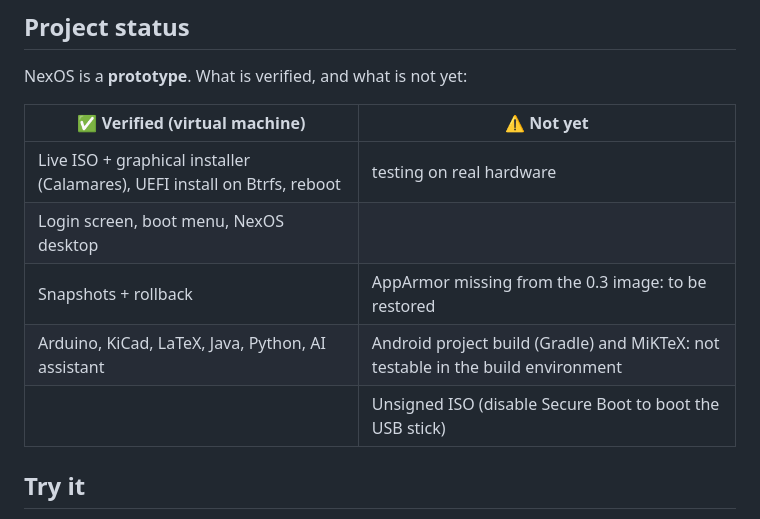
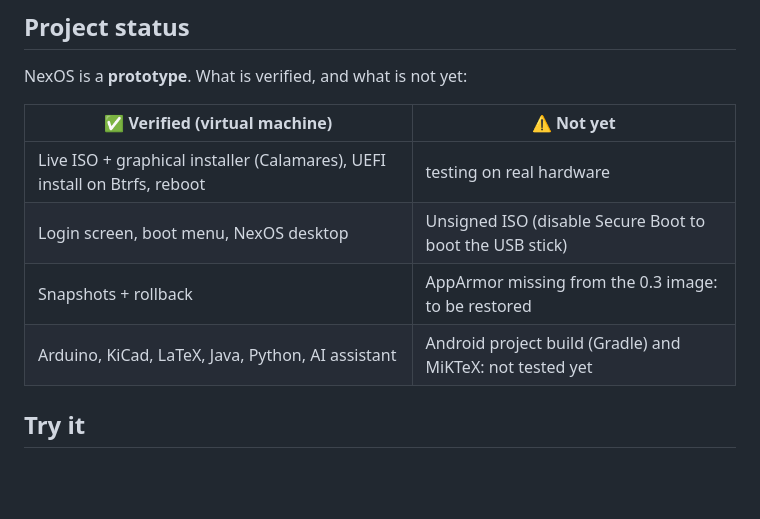
Before and after one commit to rayanetaieb/NexOS, a Markdown page: README.md, the part around the change. Drawn GitHub-style; blank space fills up the shorter version.

Commit message:
Revise feature testing statuses in README
Updated testing status for various features in the README.

```diff
--- a/README.md
+++ b/README.md
@@ -91,10 +91,9 @@ NexOS is a **prototype**. What is verified, and what is not yet:
 | ✅ Verified (virtual machine) | ⚠️ Not yet |
 |---|---|
 | Live ISO + graphical installer (Calamares), UEFI install on Btrfs, reboot | testing on real hardware |
-| Login screen, boot menu, NexOS desktop | |
+| Login screen, boot menu, NexOS desktop | Unsigned ISO (disable Secure Boot to boot the USB stick) |
 | Snapshots + rollback | AppArmor missing from the 0.3 image: to be restored |
-| Arduino, KiCad, LaTeX, Java, Python, AI assistant | Android project build (Gradle) and MiKTeX: not testable in the build environment |
-| | Unsigned ISO (disable Secure Boot to boot the USB stick) |
+| Arduino, KiCad, LaTeX, Java, Python, AI assistant | Android project build (Gradle) and MiKTeX: not tested yet |
 
 ## Try it
 
```
